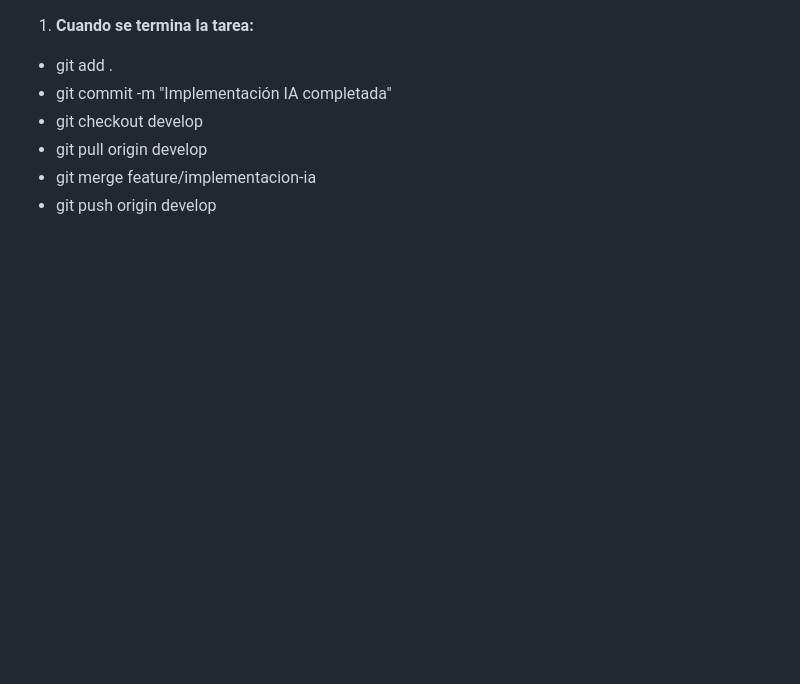
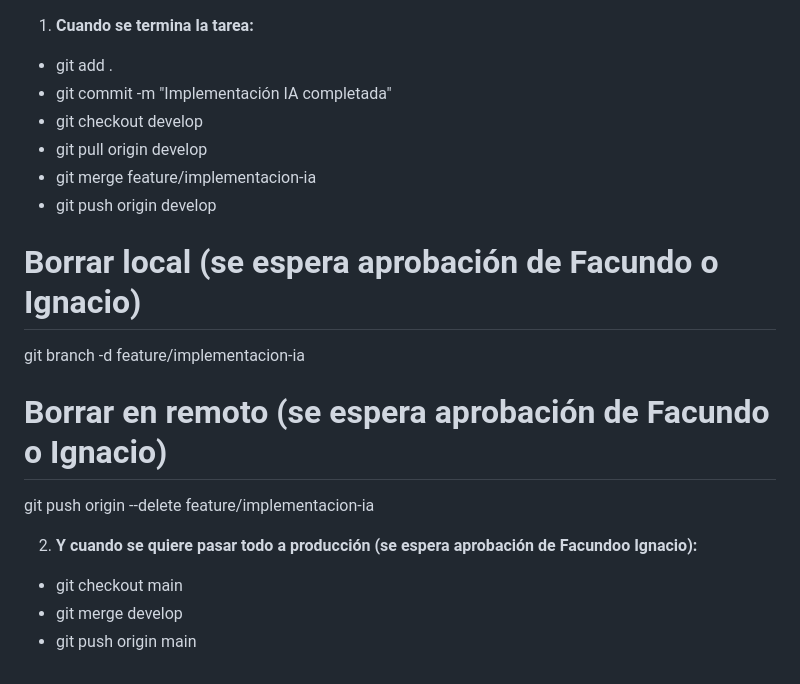
Before and after one commit to Facundo-Mendez/Impulso-Comercial, a Markdown page: README.md, the part around the change. Drawn GitHub-style; blank space fills up the shorter version.

```diff
--- a/README.md
+++ b/README.md
@@ -152,3 +152,14 @@ El proyecto ahora permite:
 - git pull origin develop
 - git merge feature/implementacion-ia
 - git push origin develop
+
+# Borrar local (se espera aprobación de Facundo o Ignacio)
+git branch -d feature/implementacion-ia
+
+# Borrar en remoto (se espera aprobación de Facundo o Ignacio)
+git push origin --delete feature/implementacion-ia
+
+2. **Y cuando se quiere pasar todo a producción (se espera aprobación de Facundoo Ignacio):**
+- git checkout main
+- git merge develop
+- git push origin main
```
